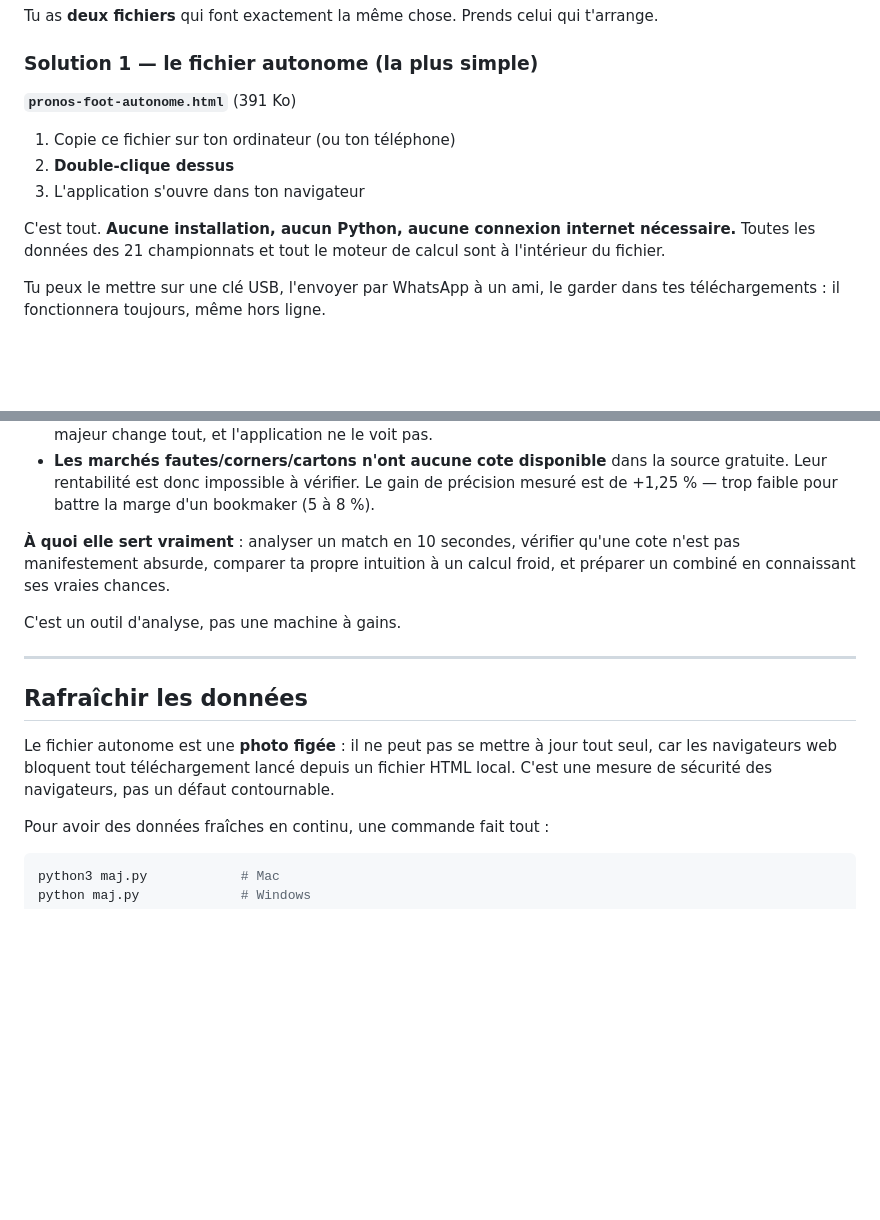
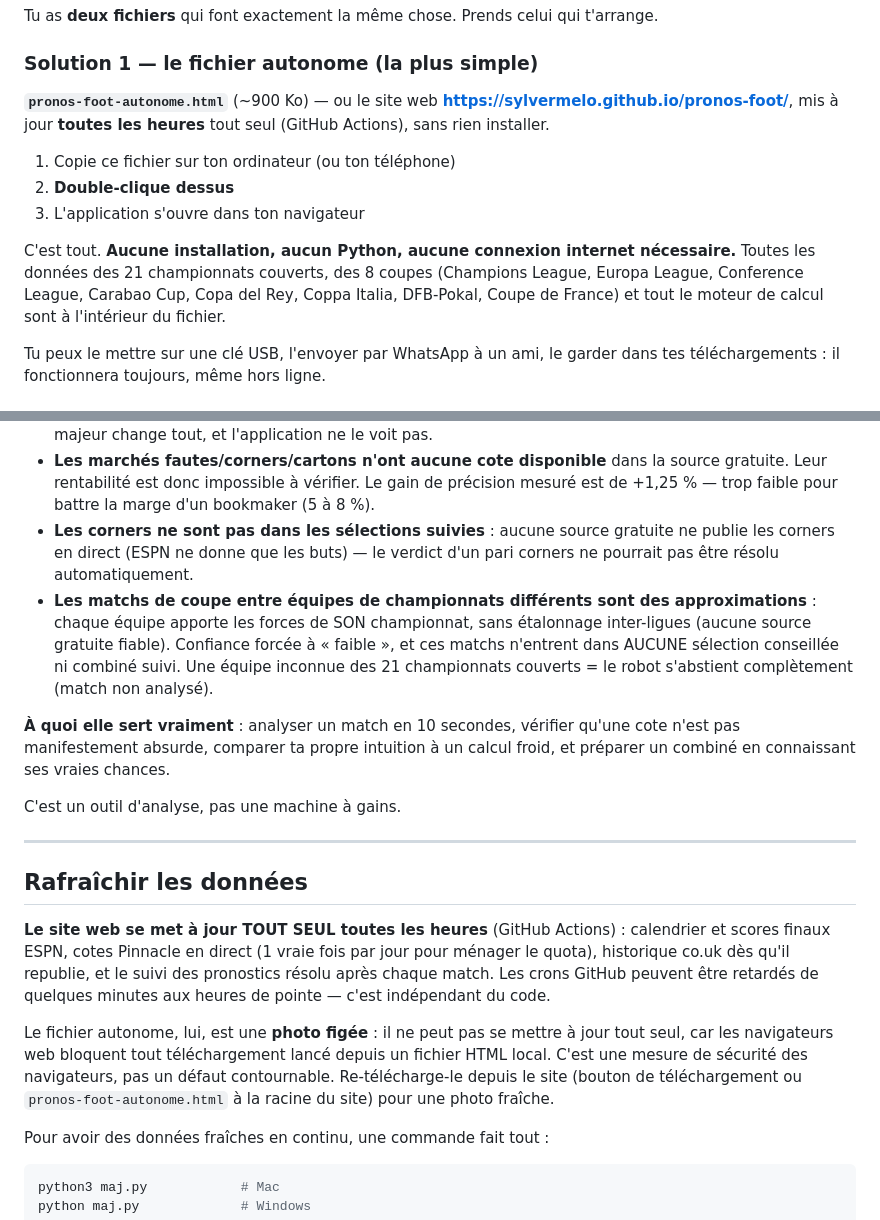
Before and after one commit to sylvermelo/pronos-foot, a Markdown page: GUIDE.md, 2 parts joined by grey strips. GitHub-like rendering; blank space fills up the shorter version.

Commit message:
GUIDE : site web horaire, 6 combinés, coupes, analyse corners, honest limits

```diff
--- a/GUIDE.md
+++ b/GUIDE.md
@@ -6,14 +6,18 @@ Tu as **deux fichiers** qui font exactement la même chose. Prends celui qui t'a
 
 ### Solution 1 — le fichier autonome (la plus simple)
 
-**`pronos-foot-autonome.html`** (391 Ko)
+**`pronos-foot-autonome.html`** (~900 Ko) — ou le site web
+**https://sylvermelo.github.io/pronos-foot/**, mis à jour **toutes les heures**
+tout seul (GitHub Actions), sans rien installer.
 
 1. Copie ce fichier sur ton ordinateur (ou ton téléphone)
 2. **Double-clique dessus**
 3. L'application s'ouvre dans ton navigateur
 
 C'est tout. **Aucune installation, aucun Python, aucune connexion internet nécessaire.**
-Toutes les données des 21 championnats et tout le moteur de calcul sont à l'intérieur du fichier.
+Toutes les données des 21 championnats couverts, des 8 coupes (Champions League,
+Europa League, Conference League, Carabao Cup, Copa del Rey, Coppa Italia,
+DFB-Pokal, Coupe de France) et tout le moteur de calcul sont à l'intérieur du fichier.
 
 Tu peux le mettre sur une clé USB, l'envoyer par WhatsApp à un ami, le garder
 dans tes téléchargements : il fonctionnera toujours, même hors ligne.
@@ -76,6 +82,15 @@ Soyons clairs, parce que c'est important :
   source gratuite. Leur rentabilité est donc impossible à vérifier. Le gain de
   précision mesuré est de +1,25 % — trop faible pour battre la marge d'un
   bookmaker (5 à 8 %).
+- **Les corners ne sont pas dans les sélections suivies** : aucune source
+  gratuite ne publie les corners en direct (ESPN ne donne que les buts) — le
+  verdict d'un pari corners ne pourrait pas être résolu automatiquement.
+- **Les matchs de coupe entre équipes de championnats différents sont des
+  approximations** : chaque équipe apporte les forces de SON championnat, sans
+  étalonnage inter-ligues (aucune source gratuite fiable). Confiance forcée à
+  « faible », et ces matchs n'entrent dans AUCUNE sélection conseillée ni
+  combiné suivi. Une équipe inconnue des 21 championnats couverts = le robot
+  s'abstient complètement (match non analysé).
 
 **À quoi elle sert vraiment** : analyser un match en 10 secondes, vérifier qu'une
 cote n'est pas manifestement absurde, comparer ta propre intuition à un calcul
@@ -87,10 +102,17 @@ C'est un outil d'analyse, pas une machine à gains.
 
 ## Rafraîchir les données
 
-Le fichier autonome est une **photo figée** : il ne peut pas se mettre à jour
-tout seul, car les navigateurs web bloquent tout téléchargement lancé depuis un
-fichier HTML local. C'est une mesure de sécurité des navigateurs, pas un défaut
-contournable.
+**Le site web se met à jour TOUT SEUL toutes les heures** (GitHub Actions) :
+calendrier et scores finaux ESPN, cotes Pinnacle en direct (1 vraie fois par
+jour pour ménager le quota), historique co.uk dès qu'il republie, et le suivi
+des pronostics résolu après chaque match. Les crons GitHub peuvent être
+retardés de quelques minutes aux heures de pointe — c'est indépendant du code.
+
+Le fichier autonome, lui, est une **photo figée** : il ne peut pas se mettre à
+jour tout seul, car les navigateurs web bloquent tout téléchargement lancé
+depuis un fichier HTML local. C'est une mesure de sécurité des navigateurs, pas
+un défaut contournable. Re-télécharge-le depuis le site (bouton de téléchargement
+ou `pronos-foot-autonome.html` à la racine du site) pour une photo fraîche.
 
 Pour avoir des données fraîches en continu, une commande fait tout :
 
```
Also changed, not shown: other parts of GUIDE.md (+4 -2 lines).
